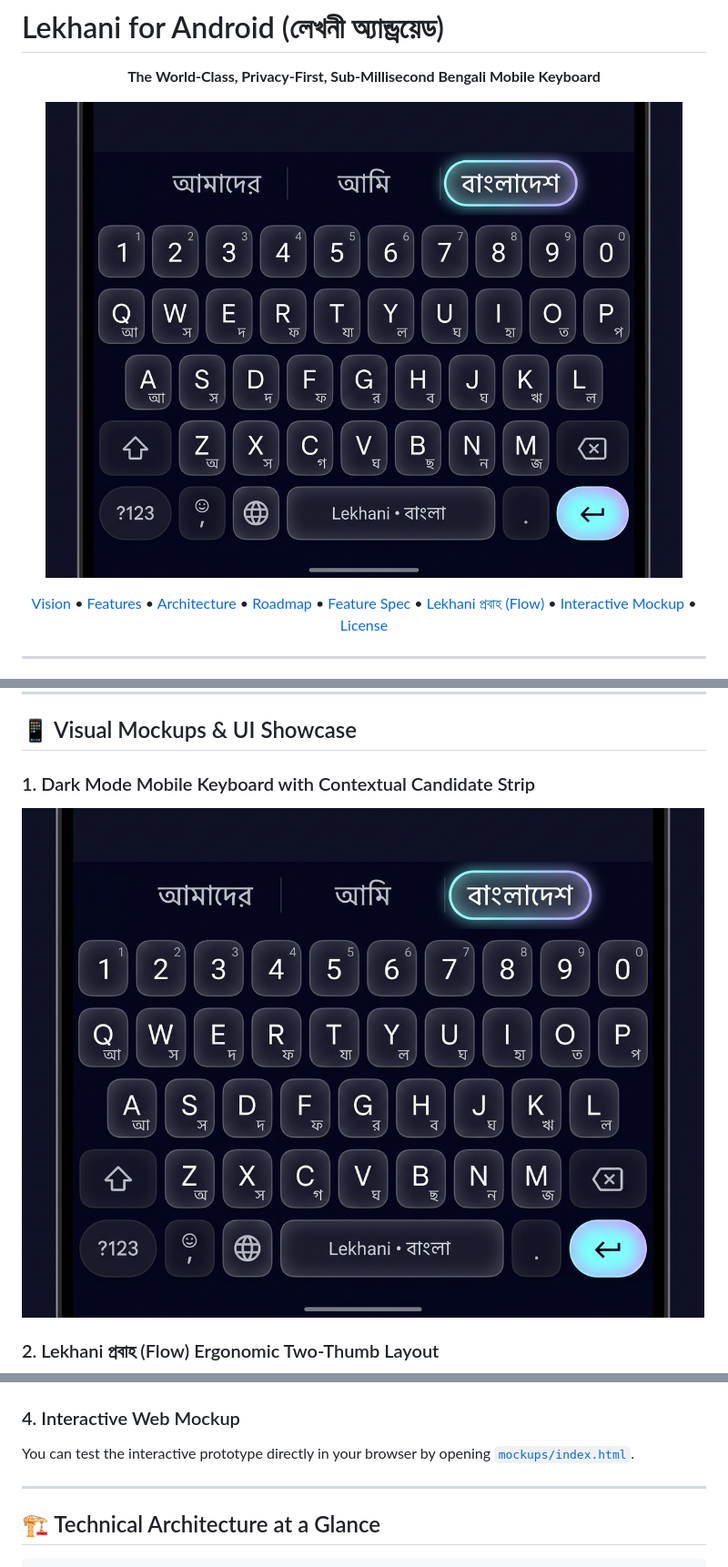
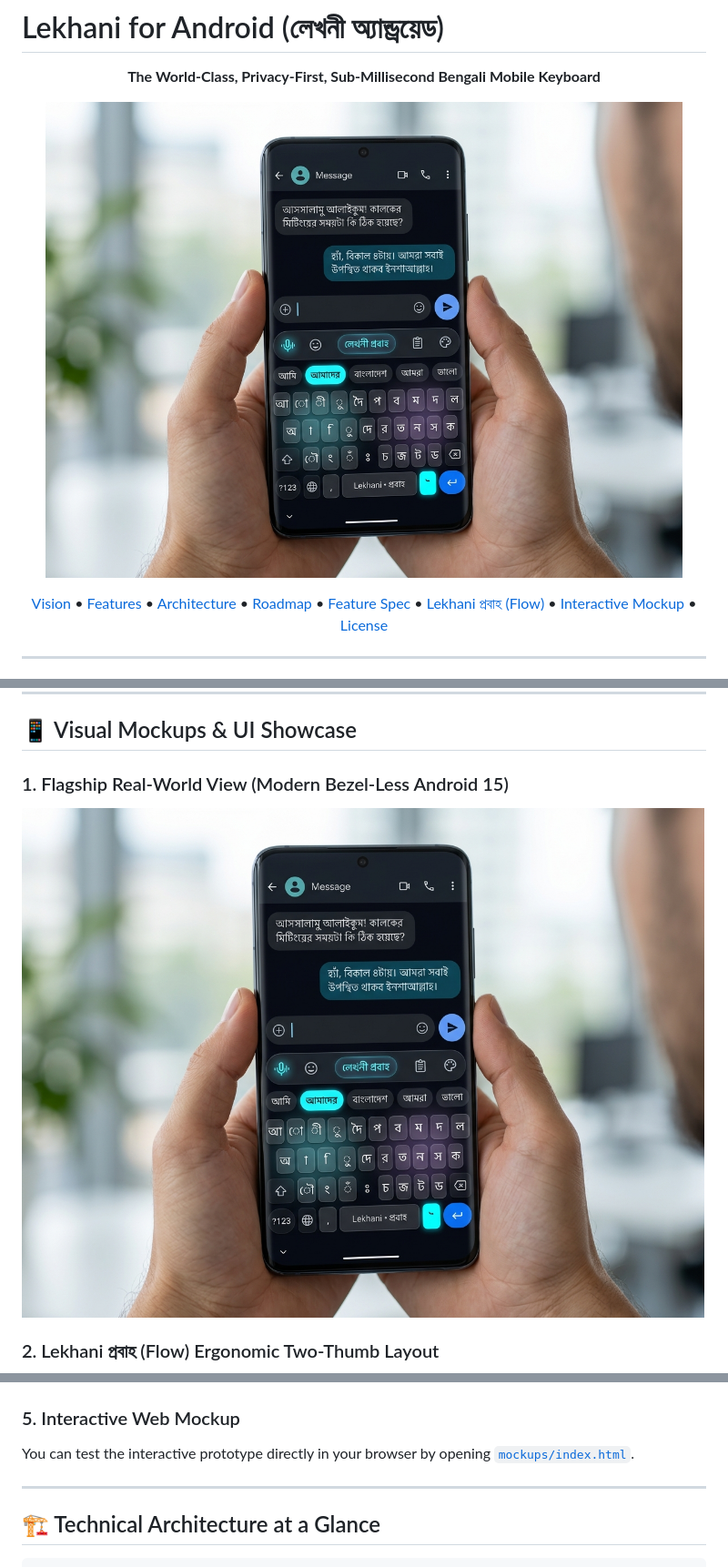
Before and after one commit to sintaulsiam/lekhani-android, a Markdown page: README.md, 3 parts joined by grey strips. Shown: that part at 91% size. Rendered like a GitHub page; pictures changed too: mockups/lekhani_android_flagship.jpg (added).

Commit message:
docs(mockups): add final flagship UI mockup showcase
- Add hyper-realistic real-world flagship mockup in modern bezel-less Android 15 context
- Update README hero banner and visual showcase with the new flagship asset

```diff
--- a/README.md
+++ b/README.md
@@ -5,7 +5,7 @@
 </p>
 
 <p align="center">
-  <img src="mockups/lekhani_android_dark.jpg" alt="Lekhani Android Keyboard Dark Mode" width="700" style="border-radius: 16px; box-shadow: 0 10px 30px rgba(0,0,0,0.5);" />
+  <img src="mockups/lekhani_android_flagship.jpg" alt="Lekhani Android Flagship Keyboard Mockup" width="700" style="border-radius: 20px; box-shadow: 0 15px 40px rgba(0,0,0,0.6);" />
 </p>
 
 <p align="center">
@@ -41,8 +41,8 @@ Lekhani Android is engineered to become the definitive mobile Bengali typing exp
 
 ## 📱 Visual Mockups & UI Showcase
 
-### 1. Dark Mode Mobile Keyboard with Contextual Candidate Strip
-![Dark Mode Keyboard](mockups/lekhani_android_dark.jpg)
+### 1. Flagship Real-World View (Modern Bezel-Less Android 15)
+![Flagship Mockup](mockups/lekhani_android_flagship.jpg)
 
 ### 2. Lekhani প্রবাহ (Flow) Ergonomic Two-Thumb Layout
 ![Lekhani Probaho Layout](mockups/lekhani_android_probaho.jpg)
@@ -51,6 +54,6 @@ Lekhani Android is engineered to become the definitive mobile Bengali typing exp
 ![Settings & Themes](mockups/lekhani_android_themes.jpg)
 
-### 4. Interactive Web Mockup
+### 5. Interactive Web Mockup
 You can test the interactive prototype directly in your browser by opening [`mockups/index.html`](mockups/index.html).
 
 ---
```
Also changed, not shown: other parts of README.md (+4 -1 lines).
